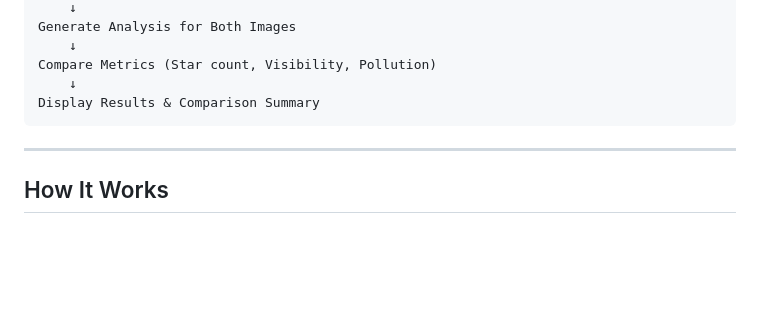
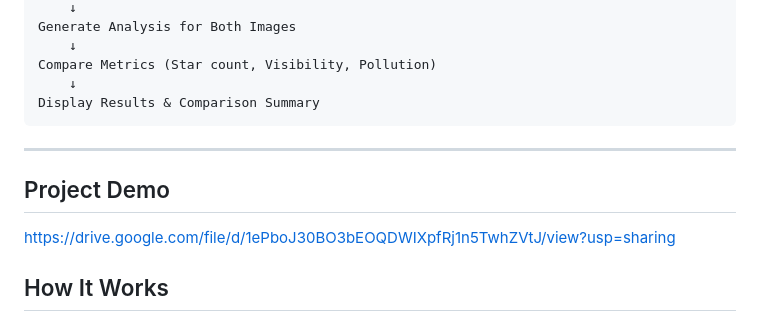
Before and after one commit to binet-baby/skyanalyzer, a Markdown page: README.md, the part around the change. GitHub-like rendering; blank space fills up the shorter version.

Commit message:
Add project demo section to README
Added a section for project demo with a link.

```diff
--- a/README.md
+++ b/README.md
@@ -157,6 +157,10 @@ Display Results & Comparison Summary
 
 ---
 
+## Project Demo
+
+https://drive.google.com/file/d/1ePboJ30BO3bEOQDWIXpfRj1n5TwhZVtJ/view?usp=sharing
+
 ## How It Works
 
 1. **Image Upload**: Users select images using file input fields
```
